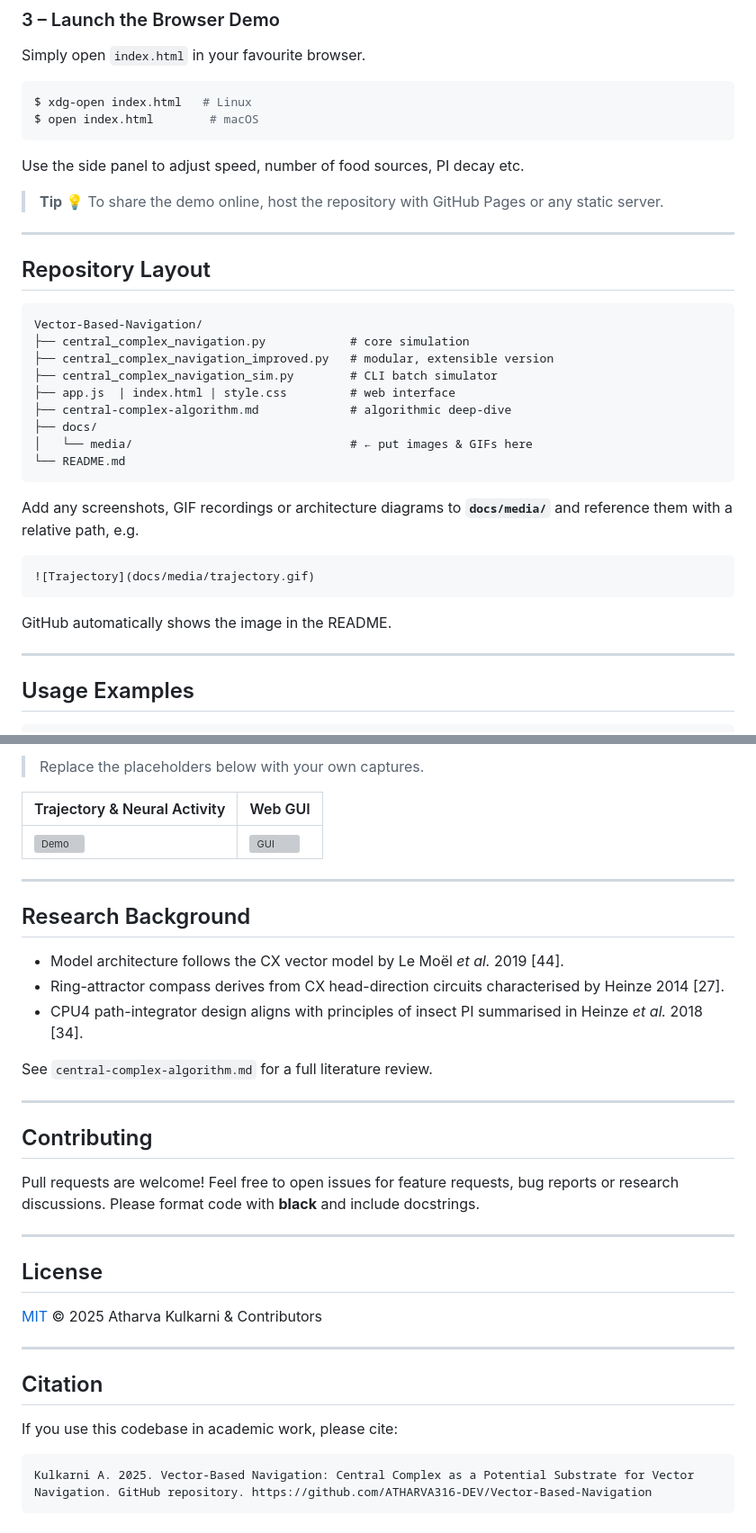
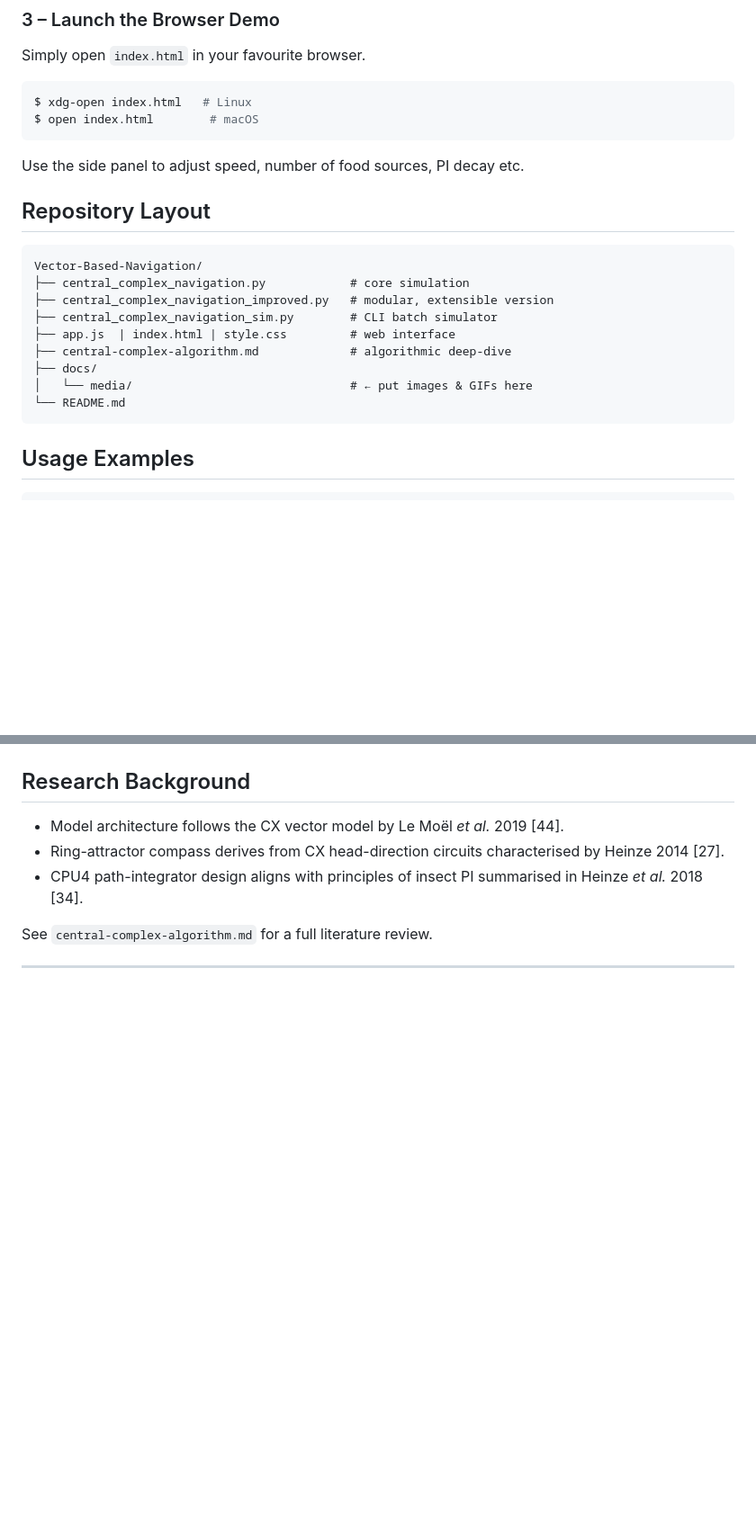
Before and after one commit to ATHARVA316-DEV/Vector-Based-Navigation, a Markdown page: README.md, 2 parts joined by grey strips. Shown: that part at 90% size. GitHub-like rendering; blank space fills up the shorter version; grey boxes are pictures that could not be loaded.

````diff
--- a/README.md
+++ b/README.md
@@ -80,10 +80,6 @@ $ open index.html        # macOS
 ```
 Use the side panel to adjust speed, number of food sources, PI decay etc.
 
-> **Tip 💡** To share the demo online, host the repository with GitHub Pages or any static server.
-
----
-
 ## Repository Layout
 
 ```
@@ -97,14 +93,6 @@ Vector-Based-Navigation/
 │   └── media/                               # ← put images & GIFs here
 └── README.md
 ```
-
-Add any screenshots, GIF recordings or architecture diagrams to **`docs/media/`** and reference them with a relative path, e.g.
-```md
-![Trajectory](docs/media/trajectory.gif)
-```
-GitHub automatically shows the image in the README.
-
----
 
 ## Usage Examples
 
@@ -127,11 +117,5 @@ For batch experiments (e.g. parameter sweeps) use `central_complex_navigation_si
 
-> Replace the placeholders below with your own captures.
 
-| Trajectory & Neural Activity | Web GUI |
-|------------------------------|---------|
-| ![Demo](docs/media/demo_traj.gif) | ![GUI](docs/media/gui.png) |
-
----
 
 ## Research Background
 * Model architecture follows the CX vector model by Le Moël *et al.* 2019 [44].
@@ -141,20 +125,3 @@ For batch experiments (e.g. parameter sweeps) use `central_complex_navigation_si
 See `central-complex-algorithm.md` for a full literature review.
 
 ---
-
-## Contributing
-Pull requests are welcome!  Feel free to open issues for feature requests, bug reports or research discussions.  Please format code with **black** and include docstrings.
-
----
-
-## License
-
-[MIT](LICENSE) © 2025 Atharva Kulkarni & Contributors
-
----
-
-## Citation
-If you use this codebase in academic work, please cite:
-```text
-Kulkarni A. 2025. Vector-Based Navigation: Central Complex as a Potential Substrate for Vector Navigation. GitHub repository. https://github.com/ATHARVA316-DEV/Vector-Based-Navigation
-```
````
Also changed, not shown: other parts of README.md (+2 -0 lines).
